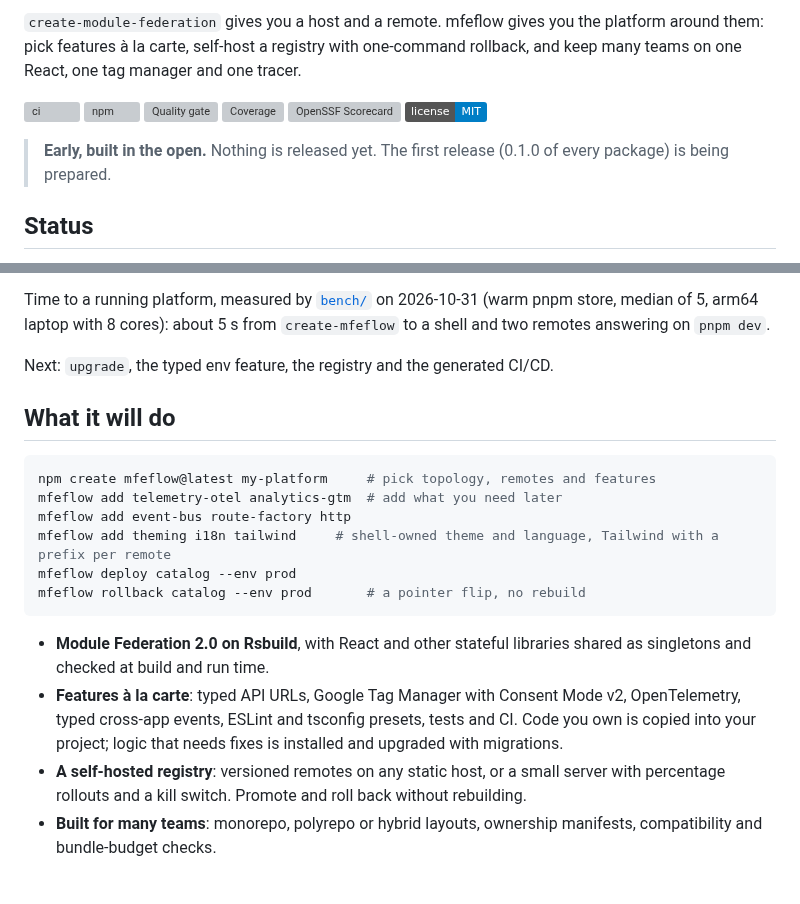
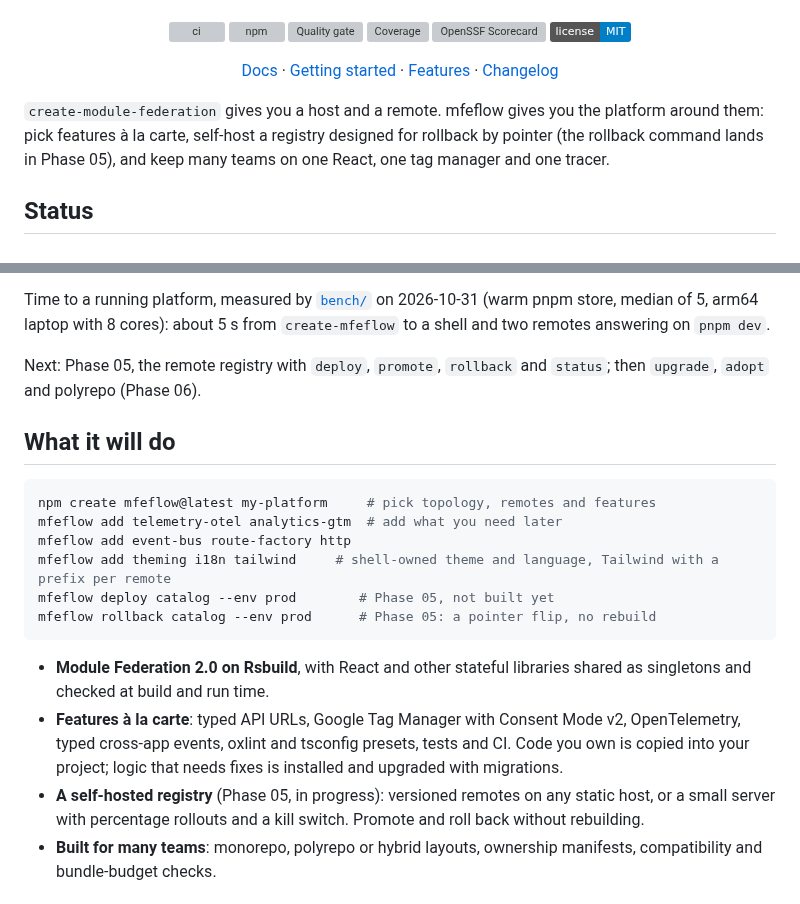
Before and after one commit to mfeflow/mfeflow, a Markdown page: README.md, 2 parts joined by grey strips. Rendered like a GitHub page; badges without logos; grey boxes are pictures that could not be loaded.

````diff
--- a/README.md
+++ b/README.md
@@ -4,8 +6,5 @@
 
-`create-module-federation` gives you a host and a remote. mfeflow gives you
-the platform around them: pick features à la carte, self-host a registry with
-one-command rollback, and keep many teams on one React, one tag manager and
-one tracer.
+<div align="center">
 
 [![ci](https://github.com/mfeflow/mfeflow/actions/workflows/ci.yml/badge.svg)](https://github.com/mfeflow/mfeflow/actions/workflows/ci.yml)
 [![npm](https://img.shields.io/npm/v/mfeflow)](https://www.npmjs.com/package/mfeflow)
@@ -14,8 +13,19 @@ one tracer.
 [![OpenSSF Scorecard](https://api.scorecard.dev/projects/github.com/mfeflow/mfeflow/badge)](https://scorecard.dev/viewer/?uri=github.com/mfeflow/mfeflow)
 [![License: MIT](https://img.shields.io/badge/license-MIT-blue)](LICENSE)
 
-> **Early, built in the open.** Nothing is released yet. The first release (0.1.0 of
-> every package) is being prepared.
+</div>
+
+<p align="center">
+  <a href="https://mfeflow.github.io/mfeflow/">Docs</a> &middot;
+  <a href="apps/docs/docs/guide/quickstart.md">Getting started</a> &middot;
+  <a href="apps/docs/docs/features">Features</a> &middot;
+  <a href="packages/cli/CHANGELOG.md">Changelog</a>
+</p>
+
+`create-module-federation` gives you a host and a remote. mfeflow gives you
+the platform around them: pick features à la carte, self-host a registry
+designed for rollback by pointer (the rollback command lands in Phase 05), and
+keep many teams on one React, one tag manager and one tracer.
 
 ## Status
 
@@ -43,7 +53,7 @@ route at most +10 KB, against the same pages built as one app).
 Time to a running platform, measured by [`bench/`](bench/README.md) on 2026-10-31 (warm pnpm store, median of 5, arm64 laptop with 8 cores):
 about 5 s from `create-mfeflow` to a shell and two remotes answering on `pnpm dev`.
 
-Next: `upgrade`, the typed env feature, the registry and the generated CI/CD.
+Next: Phase 05, the remote registry with `deploy`, `promote`, `rollback` and `status`; then `upgrade`, `adopt` and polyrepo (Phase 06).
 
 ## What it will do
 
@@ -52,19 +62,19 @@ npm create mfeflow@latest my-platform     # pick topology, remotes and features
 mfeflow add telemetry-otel analytics-gtm  # add what you need later
 mfeflow add event-bus route-factory http
 mfeflow add theming i18n tailwind     # shell-owned theme and language, Tailwind with a prefix per remote
-mfeflow deploy catalog --env prod
-mfeflow rollback catalog --env prod       # a pointer flip, no rebuild
+mfeflow deploy catalog --env prod        # Phase 05, not built yet
+mfeflow rollback catalog --env prod      # Phase 05: a pointer flip, no rebuild
 ```
 
 - **Module Federation 2.0 on Rsbuild**, with React and other stateful
   libraries shared as singletons and checked at build and run time.
 - **Features à la carte**: typed API URLs, Google Tag Manager with Consent
-  Mode v2, OpenTelemetry, typed cross-app events, ESLint and tsconfig
+  Mode v2, OpenTelemetry, typed cross-app events, oxlint and tsconfig
   presets, tests and CI. Code you own is copied into your project; logic that
   needs fixes is installed and upgraded with migrations.
-- **A self-hosted registry**: versioned remotes on any static host, or a small
-  server with percentage rollouts and a kill switch. Promote and roll back
-  without rebuilding.
+- **A self-hosted registry** (Phase 05, in progress): versioned remotes on any
+  static host, or a small server with percentage rollouts and a kill switch.
+  Promote and roll back without rebuilding.
 - **Built for many teams**: monorepo, polyrepo or hybrid layouts, ownership
   manifests, compatibility and bundle-budget checks.
 
````
Also changed, not shown: other parts of README.md (+4 -2 lines), .changeset/quiet-waves-speak.md (added, +2 -0 lines), .github/assets/mfeflow-banner.png (added), 11 other files.
